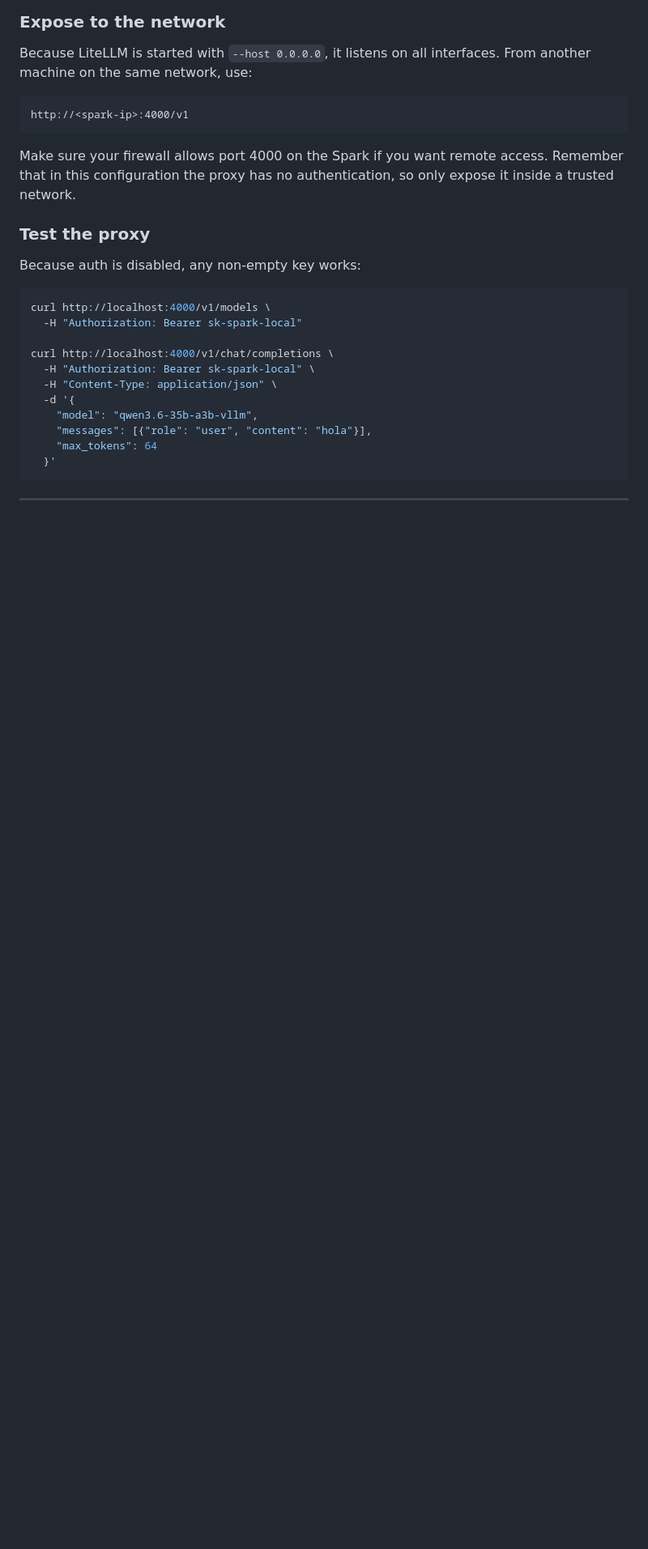
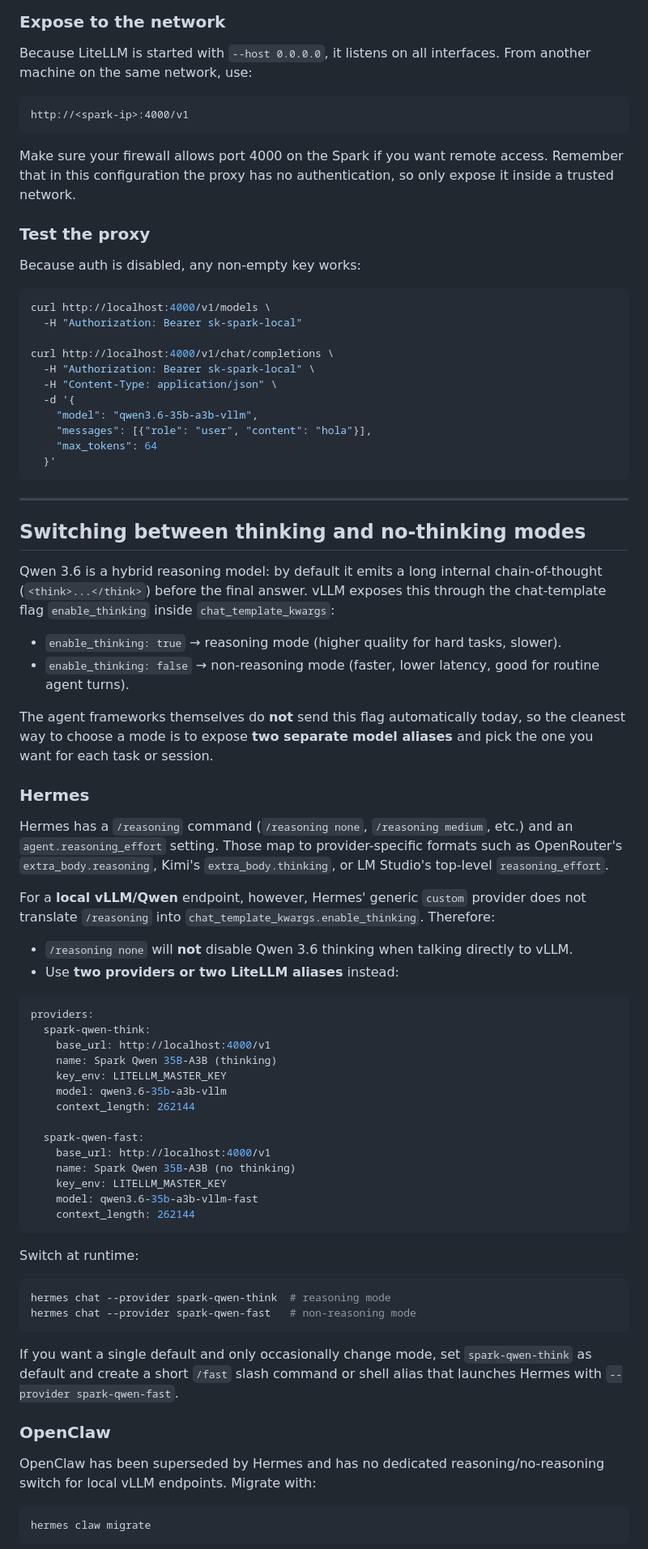
Before and after one commit to ctala/local-llm-agentic-workflows, a Markdown page: AGENTS.md, the part around one of its changes. Shown at 81% size. GitHub-like rendering; blank space fills up the shorter version.

````diff
--- a/AGENTS.md
+++ b/AGENTS.md
@@ -323,3 +323,55 @@ curl http://localhost:4000/v1/chat/completions \
 
 ---
 
+## Switching between thinking and no-thinking modes
+
+Qwen 3.6 is a hybrid reasoning model: by default it emits a long internal chain-of-thought (`<think>...</think>`) before the final answer. vLLM exposes this through the chat-template flag `enable_thinking` inside `chat_template_kwargs`:
+
+- `enable_thinking: true`  → reasoning mode (higher quality for hard tasks, slower).
+- `enable_thinking: false` → non-reasoning mode (faster, lower latency, good for routine agent turns).
+
+The agent frameworks themselves do **not** send this flag automatically today, so the cleanest way to choose a mode is to expose **two separate model aliases** and pick the one you want for each task or session.
+
+### Hermes
+
+Hermes has a `/reasoning` command (`/reasoning none`, `/reasoning medium`, etc.) and an `agent.reasoning_effort` setting. Those map to provider-specific formats such as OpenRouter's `extra_body.reasoning`, Kimi's `extra_body.thinking`, or LM Studio's top-level `reasoning_effort`.
+
+For a **local vLLM/Qwen** endpoint, however, Hermes' generic `custom` provider does not translate `/reasoning` into `chat_template_kwargs.enable_thinking`. Therefore:
+
+- `/reasoning none` will **not** disable Qwen 3.6 thinking when talking directly to vLLM.
+- Use **two providers or two LiteLLM aliases** instead:
+
+```yaml
+providers:
+  spark-qwen-think:
+    base_url: http://localhost:4000/v1
+    name: Spark Qwen 35B-A3B (thinking)
+    key_env: LITELLM_MASTER_KEY
+    model: qwen3.6-35b-a3b-vllm
+    context_length: 262144
+
+  spark-qwen-fast:
+    base_url: http://localhost:4000/v1
+    name: Spark Qwen 35B-A3B (no thinking)
+    key_env: LITELLM_MASTER_KEY
+    model: qwen3.6-35b-a3b-vllm-fast
+    context_length: 262144
+```
+
+Switch at runtime:
+
+```bash
+hermes chat --provider spark-qwen-think  # reasoning mode
+hermes chat --provider spark-qwen-fast   # non-reasoning mode
+```
+
+If you want a single default and only occasionally change mode, set `spark-qwen-think` as default and create a short `/fast` slash command or shell alias that launches Hermes with `--provider spark-qwen-fast`.
+
+### OpenClaw
+
+OpenClaw has been superseded by Hermes and has no dedicated reasoning/no-reasoning switch for local vLLM endpoints. Migrate with:
+
+```bash
+hermes claw migrate
+```
+
````
Also changed, not shown: other parts of AGENTS.md (+55 -5 lines).
